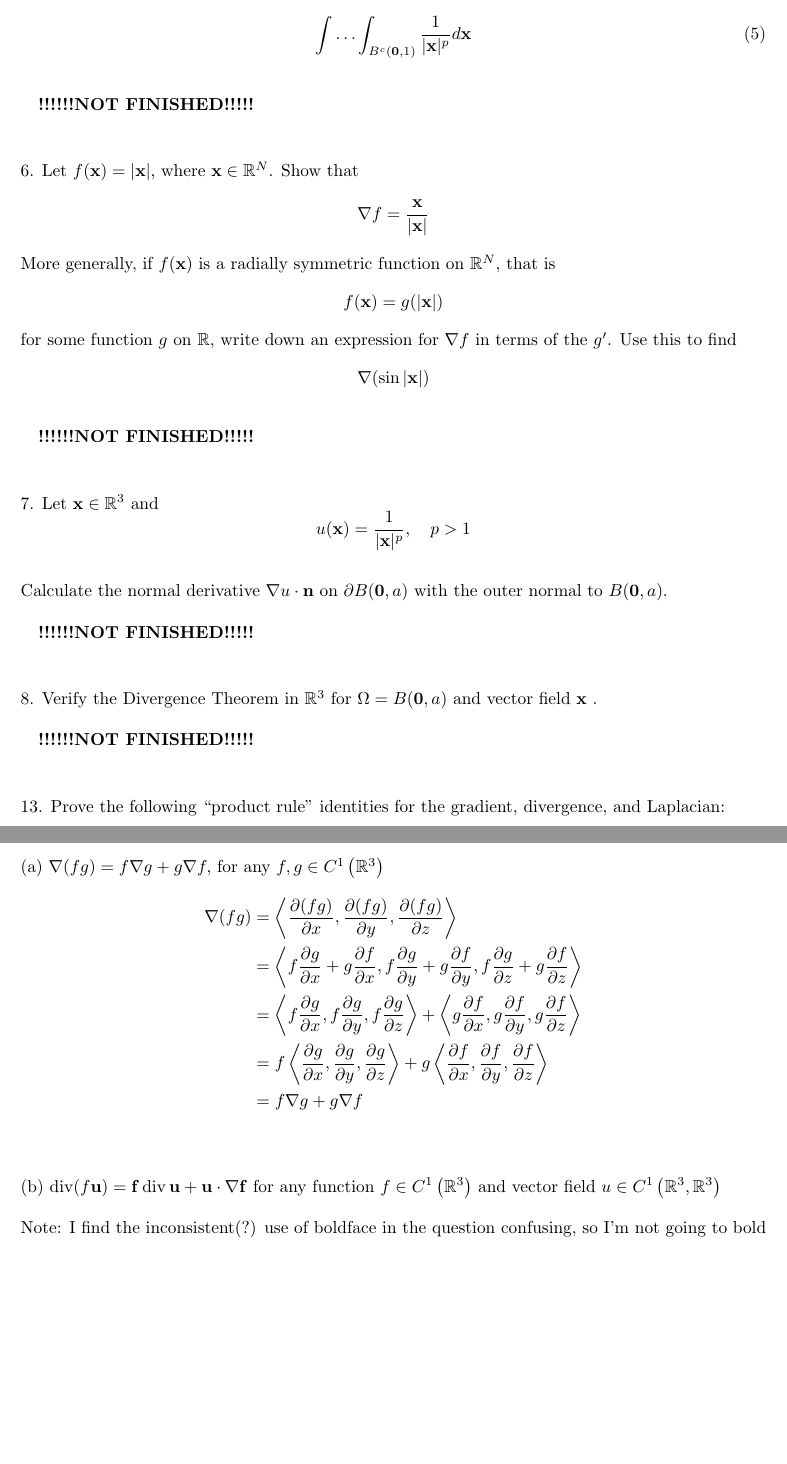
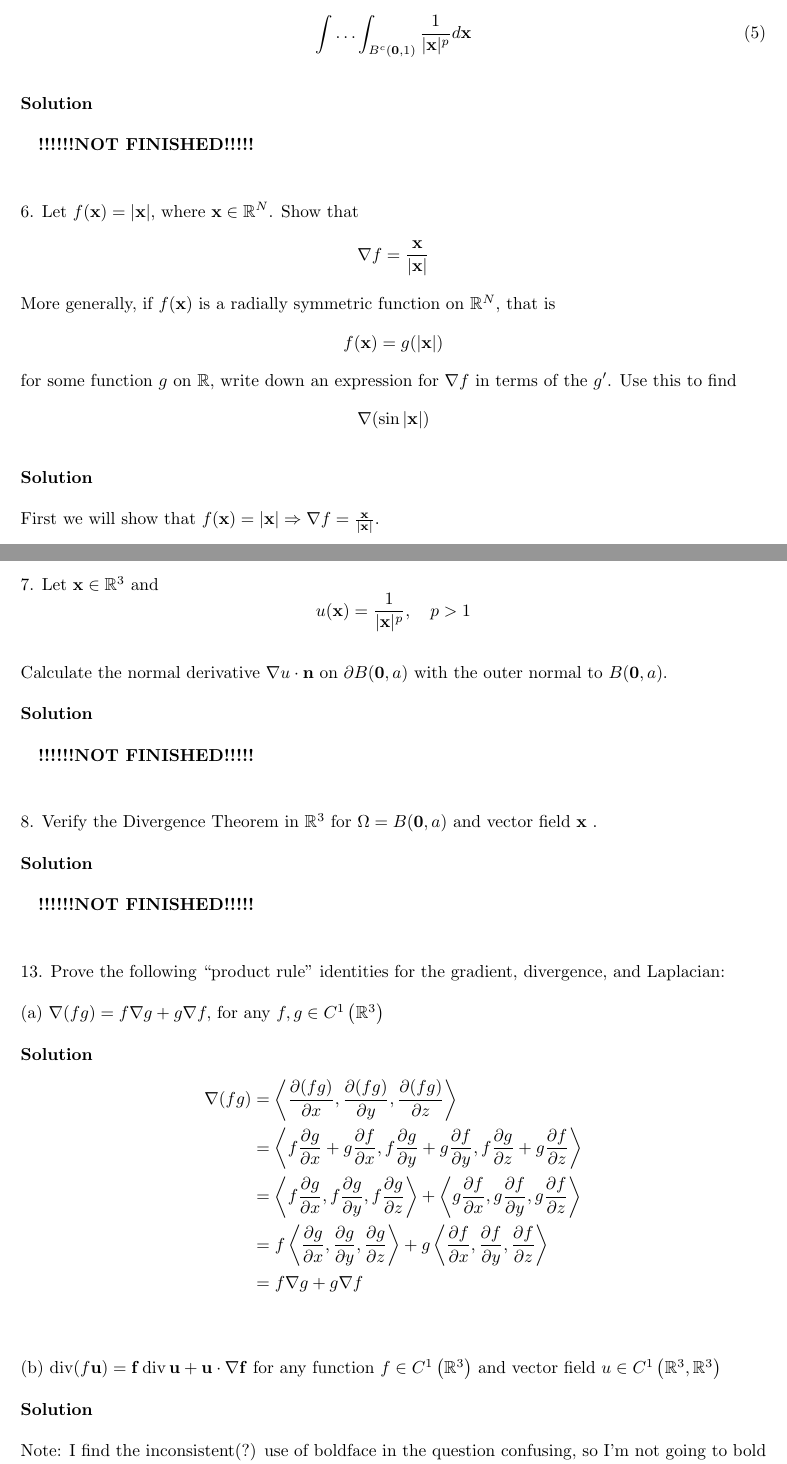
Before and after one commit to mwiens91/418-homework, a LaTeX problem sheet (hw1/hw1.tex): two parts of pages 3 and 4 of 4 before the commit and two parts of pages 3 and 4 of 5 after it, joined at a grey line, cut so that both start at the same text, the shorter picture padded with empty space. Compiled offline with pdfLaTeX.

Commit message:
Add heading for each solution

```diff
--- a/hw1/hw1.tex
+++ b/hw1/hw1.tex
@@ -149,6 +165,8 @@ $$B^{c}(\mathbf{0}, 1) = \left\{\mathbf{x} \in \mathbb{R}^{N}: |\mathbf{x}| \geq
     \int \ldots \int_{B^{c}(\mathbf{0}, 1)} \frac{1}{|\mathbf{x}|^{p}} d \mathbf{x}
     \label{eq:p2q3c}
 \end{equation}
+
+\textbf{Solution}
 
 \quad \textbf{!!!!!!NOT FINISHED!!!!!}
 
@@ -160,7 +178,10 @@ that is $$f(\mathbf{x}) = g(|\mathbf{x}|)$$ for some function $g$ on
 $\mathbb{R}$, write down an expression for $\nabla f$ in terms of the $g'$.
 Use this to find $$\nabla(\sin |\mathbf{x}|)$$
 
-\quad \textbf{!!!!!!NOT FINISHED!!!!!}
+\textbf{Solution}
+
+First we will show that
+$f(\mathbf{x}) = |\mathbf{x}| \Rightarrow \nabla f = \frac{\mathbf{x}}{|\mathbf{x}|}$.
 
 \vspace{5mm}
 7. Let $\mathbf{x} \in \mathbb{R}^{3}$ and
@@ -169,11 +190,15 @@ $$u(\mathbf{x}) = \frac{1}{|\mathbf{x}|^{p}}, \quad p>1$$
 Calculate the normal derivative $\nabla u \cdot \mathbf{n}$ on $\partial
 B(\mathbf{0}, a)$ with the outer normal to $B(\mathbf{0}, a)$.
 
+\textbf{Solution}
+
 \quad \textbf{!!!!!!NOT FINISHED!!!!!}
 
 \vspace{5mm}
 8. Verify the Divergence Theorem in $\mathbb{R}^{3}$ for
 $\Omega = B(\mathbf{0}, a)$ and vector field $\mathbf{x}$ .
+
+\textbf{Solution}
 
 \quad \textbf{!!!!!!NOT FINISHED!!!!!}
 
@@ -183,6 +208,8 @@ divergence, and Laplacian:
 
 (a) $\nabla(f g) = f \nabla g + g \nabla f,$ for any
 $f, g \in C^{1}\left(\mathbb{R}^{3}\right)$
+
+\textbf{Solution}
 %
 \begin{align*}
     \nabla (f g)
@@ -226,6 +253,8 @@ $f, g \in C^{1}\left(\mathbb{R}^{3}\right)$
 for any function $f \in C^{1}\left(\mathbb{R}^{3}\right)$ and vector field
 $u \in C^{1}\left(\mathbb{R}^{3}, \mathbb{R}^{3}\right)$
 
+\textbf{Solution}
+
 Note: I find the inconsistent(?) use of boldface in the question
 confusing, so I'm not going to bold anything in my solution.
 
```
Also changed, not shown: hw1/hw1.tex (16 more changed lines).
